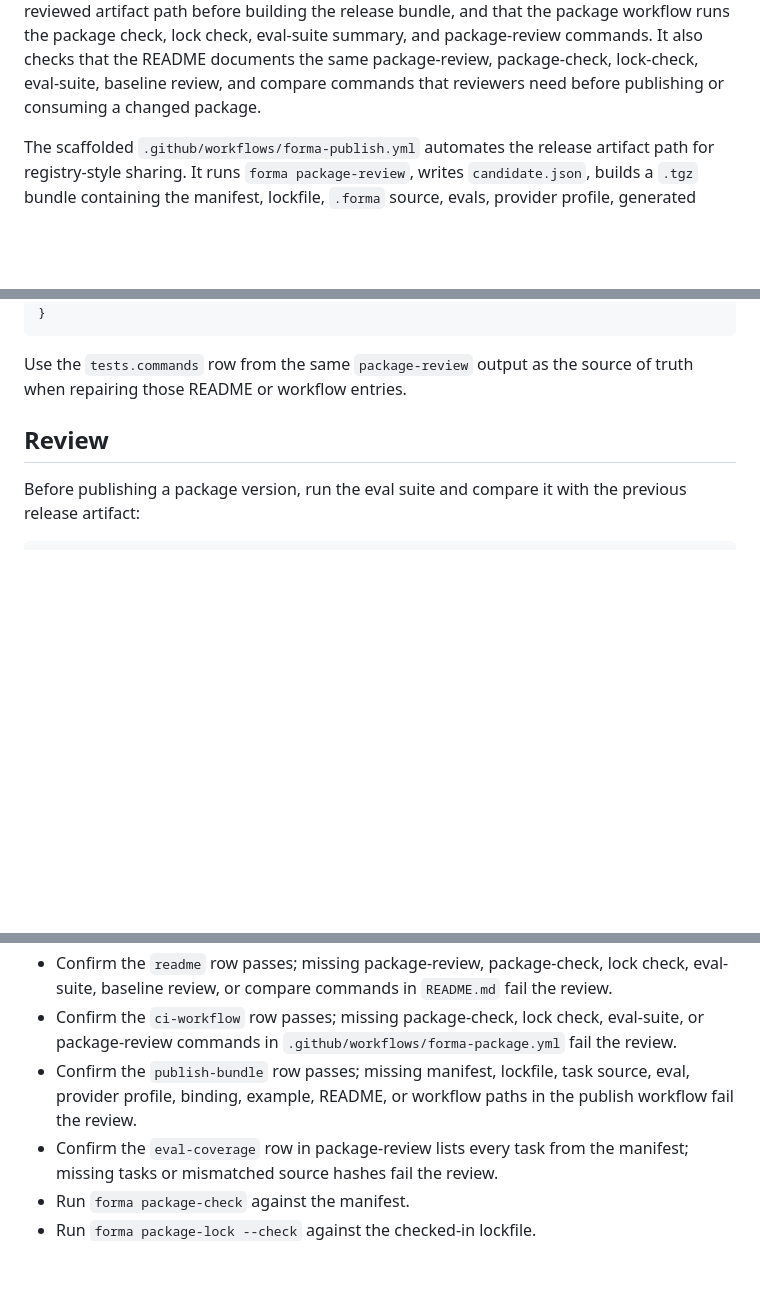
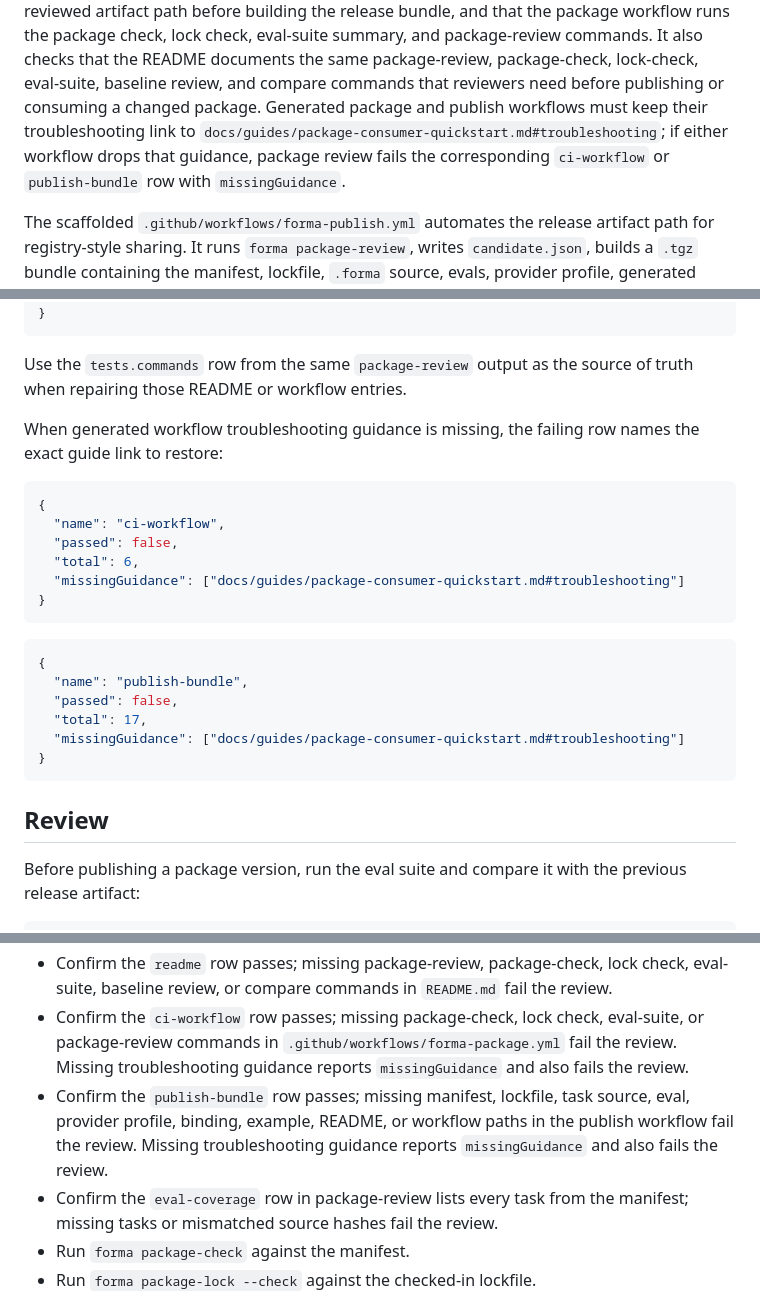
Before and after one commit to syndicalt/forma, a Markdown page: docs/packages/registry.md, 3 parts joined by grey strips. Drawn GitHub-style; blank space fills up the shorter version.

Commit message:
docs: explain workflow guidance registry gates

````diff
--- a/docs/packages/registry.md
+++ b/docs/packages/registry.md
@@ -64,7 +64,11 @@ bundle, and that the package workflow runs the package check, lock check,
 eval-suite summary, and package-review commands. It also checks that the README
 documents the same package-review, package-check, lock-check, eval-suite,
 baseline review, and compare commands that reviewers need before publishing or
-consuming a changed package.
+consuming a changed package. Generated package and publish workflows must keep
+their troubleshooting link to
+`docs/guides/package-consumer-quickstart.md#troubleshooting`; if either
+workflow drops that guidance, package review fails the corresponding
+`ci-workflow` or `publish-bundle` row with `missingGuidance`.
 
 The scaffolded `.github/workflows/forma-publish.yml` automates the release
 artifact path for registry-style sharing. It runs `forma package-review`, writes
@@ -283,6 +290,27 @@ at the exact command that needs to be restored:
 
 Use the `tests.commands` row from the same `package-review` output as the
 source of truth when repairing those README or workflow entries.
+
+When generated workflow troubleshooting guidance is missing, the failing row
+names the exact guide link to restore:
+
+```json
+{
+  "name": "ci-workflow",
+  "passed": false,
+  "total": 6,
+  "missingGuidance": ["docs/guides/package-consumer-quickstart.md#troubleshooting"]
+}
+```
+
+```json
+{
+  "name": "publish-bundle",
+  "passed": false,
+  "total": 17,
+  "missingGuidance": ["docs/guides/package-consumer-quickstart.md#troubleshooting"]
+}
+```
 
 ## Review
 
@@ -381,10 +409,12 @@ Publishing checklist:
   the review.
 - Confirm the `ci-workflow` row passes; missing package-check, lock check,
   eval-suite, or package-review commands in `.github/workflows/forma-package.yml`
-  fail the review.
+  fail the review. Missing troubleshooting guidance reports `missingGuidance`
+  and also fails the review.
 - Confirm the `publish-bundle` row passes; missing manifest, lockfile, task
   source, eval, provider profile, binding, example, README, or workflow paths
-  in the publish workflow fail the review.
+  in the publish workflow fail the review. Missing troubleshooting guidance
+  reports `missingGuidance` and also fails the review.
 - Confirm the `eval-coverage` row in package-review lists every task from the
   manifest; missing tasks or mismatched source hashes fail the review.
 - Run `forma package-check` against the manifest.
````
Also changed, not shown: other parts of docs/packages/registry.md (+3 -0 lines), docs/roadmap.md (+5 -2 lines).
